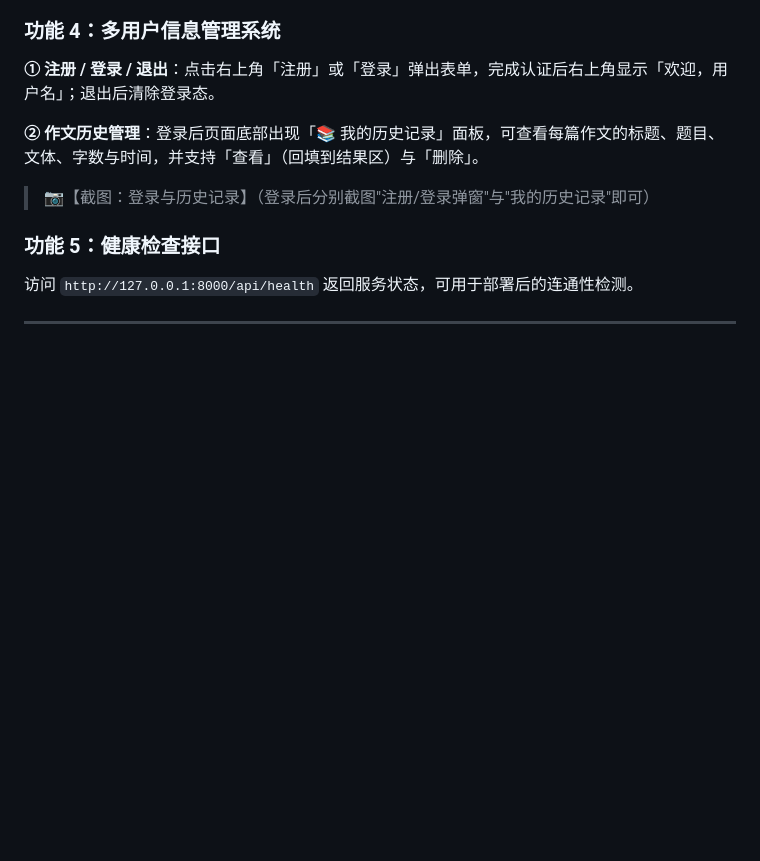
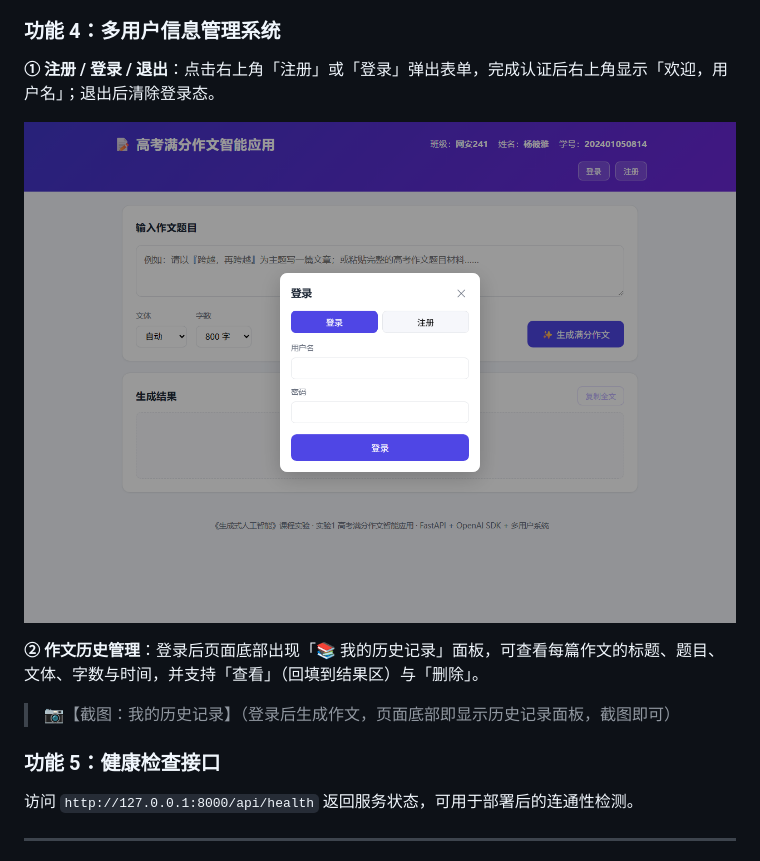
Before and after one commit to yangxiaoya111/gaokao-essay-ai, a Markdown page: README.md, the part around the change. Rendered like a GitHub page; pictures changed too: docs/screenshots/03_auth.png (added); blank space fills up the shorter version.

```diff
--- a/README.md
+++ b/README.md
@@ -150,9 +150,11 @@ http://127.0.0.1:8000
 
 **① 注册 / 登录 / 退出**：点击右上角「注册」或「登录」弹出表单，完成认证后右上角显示「欢迎，用户名」；退出后清除登录态。
 
+![登录弹窗](docs/screenshots/03_auth.png)
+
 **② 作文历史管理**：登录后页面底部出现「📚 我的历史记录」面板，可查看每篇作文的标题、题目、文体、字数与时间，并支持「查看」（回填到结果区）与「删除」。
 
-> 📷【截图：登录与历史记录】（登录后分别截图"注册/登录弹窗"与"我的历史记录"即可）
+> 📷【截图：我的历史记录】（登录后生成作文，页面底部即显示历史记录面板，截图即可）
 
 ### 功能 5：健康检查接口
 
```
Also changed, not shown: 2 other files.
